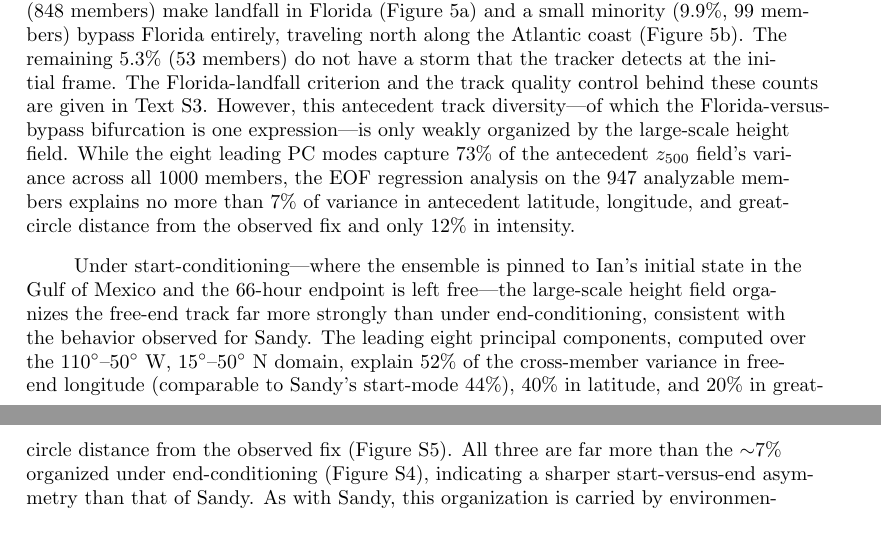
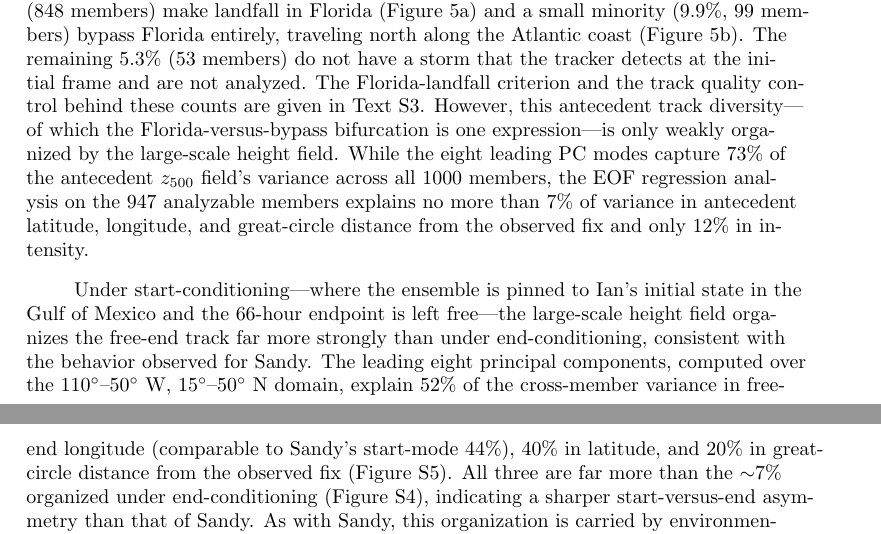
Before and after one commit to jerrylin96/rewinding-the-extremes, a LaTeX document (paper/extremes-on-rewind/main.tex): two parts of pages 12 and 15 of 38, joined at a grey line, cut so that both start at the same text. Compiled offline with pdfLaTeX.

Commit message:
adding missed changes

```diff
--- a/paper/extremes-on-rewind/main.tex
+++ b/paper/extremes-on-rewind/main.tex
@@ -281,9 +281,9 @@ EOF2 (c, d; 13.3\% of the $z_{500}$ field's variance) is a broad, single-signed
 
 In September 2022, Hurricane Ian devastated the southeastern United States, striking Florida as a Category 4 storm and South Carolina as a Category 1. With over \$112 billion in damages and more than 150 fatalities, it ranks as the costliest hurricane in Florida's history and the third costliest in U.S. history \cite{bucci2023hurricaneian, Hauptman2024-xt}. Because Ian made multiple U.S. landfalls, it serves as a prime example of a single system inflicting sequential damage across distinct regions. For end-conditioned ensembles, such events highlight both the variation in dynamical precursors and the specific upstream regions placed at risk. Consequently, Hurricane Ian offers a compelling test for end-conditioned ensembles: given the observed landfall location in South Carolina, is the spatial diversity of preceding tracks coherently organized by the antecedent large-scale height field?
 
-To answer this question, we choose a 66-hour interval spanning Ian's approach, Florida landfall, and final South Carolina landfall, starting on September 28, 2022 at 00:00 UTC (September 27, 8:00 PM EDT) and ending on September 30, 2022 at 18:00 UTC (September 30, 2:00 PM EDT). Tracks and central-pressure trajectories for all three conditioning modes are shown in Figure~S1. Across the end-conditioned ensemble members, $84.8\%$ (848 members) make landfall in Florida (Figure \ref{fig:ian_landfall_split}a) and a small minority ($9.9\%$, 99 members) bypass Florida entirely, traveling north along the Atlantic coast (Figure \ref{fig:ian_landfall_split}b). The remaining $5.3\%$ (53 members) do not have a storm that the tracker detects at the initial frame. The Florida-landfall criterion and the track quality control behind these counts are given in Text S3. However, this antecedent track diversity---of which the Florida-versus-bypass bifurcation is one expression---is only weakly organized by the large-scale height field. While the eight leading PC modes capture 73\% of the antecedent $z_{500}$ field's variance across all 1000 members, the EOF regression analysis on the 947 analyzable members explains no more than $7\%$ of variance in antecedent latitude, longitude, and great-circle distance from the observed fix and only $12\%$ in intensity.
+To answer this question, we choose a 66-hour interval spanning Ian's approach, Florida landfall, and final South Carolina landfall, starting on September 28, 2022 at 00:00 UTC (September 27, 8:00 PM EDT) and ending on September 30, 2022 at 18:00 UTC (September 30, 2:00 PM EDT). Tracks and central-pressure trajectories for all three conditioning modes are shown in Figure~S1. Across the end-conditioned ensemble members, $84.8\%$ (848 members) make landfall in Florida (Figure \ref{fig:ian_landfall_split}a) and a small minority ($9.9\%$, 99 members) bypass Florida entirely, traveling north along the Atlantic coast (Figure \ref{fig:ian_landfall_split}b). The remaining $5.3\%$ (53 members) do not have a storm that the tracker detects at the initial frame and are not analyzed. The Florida-landfall criterion and the track quality control behind these counts are given in Text S3. However, this antecedent track diversity---of which the Florida-versus-bypass bifurcation is one expression---is only weakly organized by the large-scale height field. While the eight leading PC modes capture 73\% of the antecedent $z_{500}$ field's variance across all 1000 members, the EOF regression analysis on the 947 analyzable members explains no more than $7\%$ of variance in antecedent latitude, longitude, and great-circle distance from the observed fix and only $12\%$ in intensity.
 
-Under start-conditioning---where the ensemble is pinned to Ian's initial state in the Gulf of Mexico and the 66-hour endpoint is left free---the large-scale height field organizes the free-end track far more strongly than under end-conditioning, consistent with the behavior observed for Sandy. The leading eight principal components, computed over the $110^{\circ}$--$50^{\circ}$~W, $15^{\circ}$--$50^{\circ}$~N domain, explain 52\% of the cross-member variance in free-end longitude (comparable to Sandy's start-mode 44\%), 40\% in latitude, and 20\% in great-circle distance from the observed fix (Figure~S5). All three are far more than the $\sim$7\% organized under end-conditioning (Figure~S4), indicating a sharper start-versus-end asymmetry than that of Sandy. As with Sandy, this organization is carried by environmental modes rather than storm-position imprints. Furthermore, the two leading modes separate cleanly: EOF1 organizes how far along the coast an ensemble member ends the interval, while EOF2 organizes its final-frame distance from the coast. Along the EOF1 axis, which explains $\sim$18.4\% of the $z_{500}$ field's variance (Figure \ref{fig:ian_start_eof_tracks}a,b), PC1 sorts free-end latitude and longitude at $\rho = 0.37$ and $0.45$, respectively, and Ian sits in the middle of the ensemble while the corresponding ERA5 $z_{500}$ height field falls at the 76th percentile of PC1. Along the EOF2 axis, which explains 13.3\% of the $z_{500}$ field's variance (Figure \ref{fig:ian_start_eof_tracks}c,d), PC2 sorts free-end longitude and distance from the observed fix at $\rho = -0.33$ and $-0.29$, respectively. Here, Ian sits ${\sim}300$~km shoreward of the ensemble's mean free-end position---west of 82.8\% of member fixes---and the ERA5 $z_{500}$ state falls at the 96.6th percentile of PC2. This is the same edge geometry seen in Sandy's start-conditioned ensemble, where ERA5 sits at the 0th percentile of the mode that organizes landfall proximity. In terms of intensity, Ian also sits at the tail of both start- and end-conditioned ensembles, with an intensity exceeding 98\% of the analyzable members in both conditioning directions (Figure~S1, Figure \ref{fig:ian_landfall_split}c). Under start-conditioning, the tracker does not detect the storm at the final frame in 243 of the 1000 members (Text S3), so these free-end statistics describe the remaining 757.
+Under start-conditioning---where the ensemble is pinned to Ian's initial state in the Gulf of Mexico and the 66-hour endpoint is left free---the large-scale height field organizes the free-end track far more strongly than under end-conditioning, consistent with the behavior observed for Sandy. The leading eight principal components, computed over the $110^{\circ}$--$50^{\circ}$~W, $15^{\circ}$--$50^{\circ}$~N domain, explain 52\% of the cross-member variance in free-end longitude (comparable to Sandy's start-mode 44\%), 40\% in latitude, and 20\% in great-circle distance from the observed fix (Figure~S5). All three are far more than the $\sim$7\% organized under end-conditioning (Figure~S4), indicating a sharper start-versus-end asymmetry than that of Sandy. As with Sandy, this organization is carried by environmental modes rather than storm-position imprints. Furthermore, the two leading modes separate cleanly: EOF1 organizes how far along the coast an ensemble member ends the interval, while EOF2 organizes its final-frame distance from the coast. Along the EOF1 axis, which explains $\sim$18.4\% of the $z_{500}$ field's variance (Figure \ref{fig:ian_start_eof_tracks}a,b), PC1 sorts free-end latitude and longitude at $\rho = 0.45$ and $0.44$, respectively, and Ian sits in the middle of the ensemble while the corresponding ERA5 $z_{500}$ height field falls at the 76th percentile of PC1. Along the EOF2 axis, which explains 13.3\% of the $z_{500}$ field's variance (Figure \ref{fig:ian_start_eof_tracks}c,d), PC2 sorts free-end longitude and distance from the observed fix at $\rho = -0.33$ and $-0.29$, respectively. Here, Ian sits ${\sim}300$~km shoreward of the ensemble's mean free-end position---west of 82.8\% of member fixes---and the ERA5 $z_{500}$ state falls at the 96.6th percentile of PC2. This is the same edge geometry seen in Sandy's start-conditioned ensemble, where ERA5 sits at the 0th percentile of the mode that organizes landfall proximity. In terms of intensity, Ian also sits at the tail of both start- and end-conditioned ensembles, with an intensity exceeding 98\% of the analyzable members in both conditioning directions (Figure~S1, Figure \ref{fig:ian_landfall_split}c). Under start-conditioning, the tracker does not detect the storm at the final frame in 243 of the 1000 members (Text S3), so these free-end statistics describe the remaining 757.
 
 \section{Discussion}
 
```
